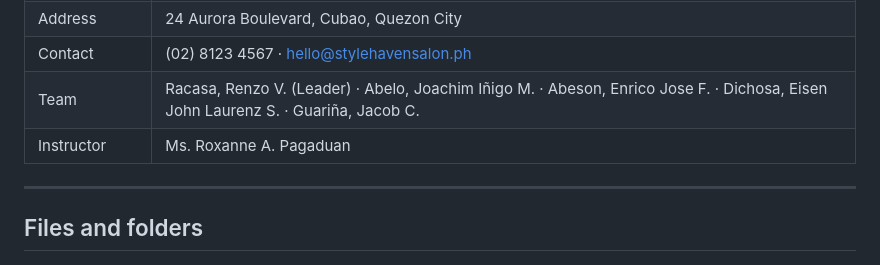
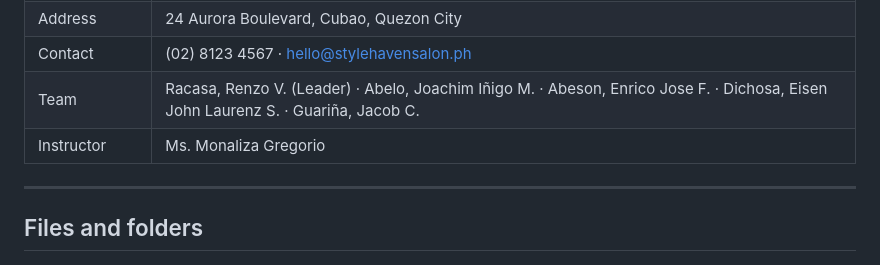
Before and after one commit to sunshinesanaaa/WST, a Markdown page: README.md, the part around the change. Drawn GitHub-style.

Commit message:
Update instructor name in README.md

```diff
--- a/README.md
+++ b/README.md
@@ -18,7 +18,7 @@ Bootstrap 5.
 | Address | 24 Aurora Boulevard, Cubao, Quezon City |
 | Contact | (02) 8123 4567 · hello@stylehavensalon.ph |
 | Team | Racasa, Renzo V. (Leader) · Abelo, Joachim Iñigo M. · Abeson, Enrico Jose F. · Dichosa, Eisen John Laurenz S. · Guariña, Jacob C. |
-| Instructor | Ms. Roxanne A. Pagaduan |
+| Instructor | Ms. Monaliza Gregorio |
 
 ---
 
```
